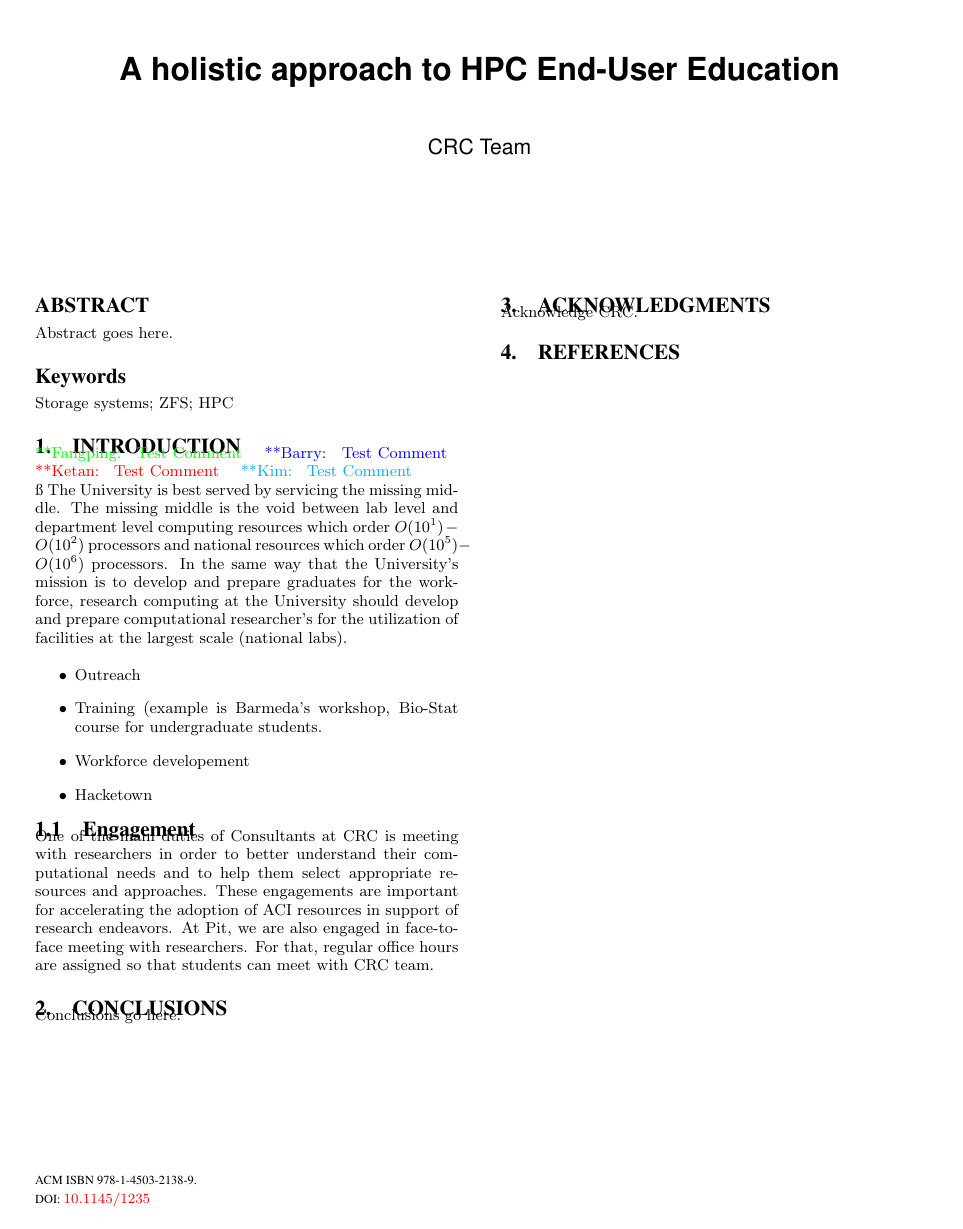
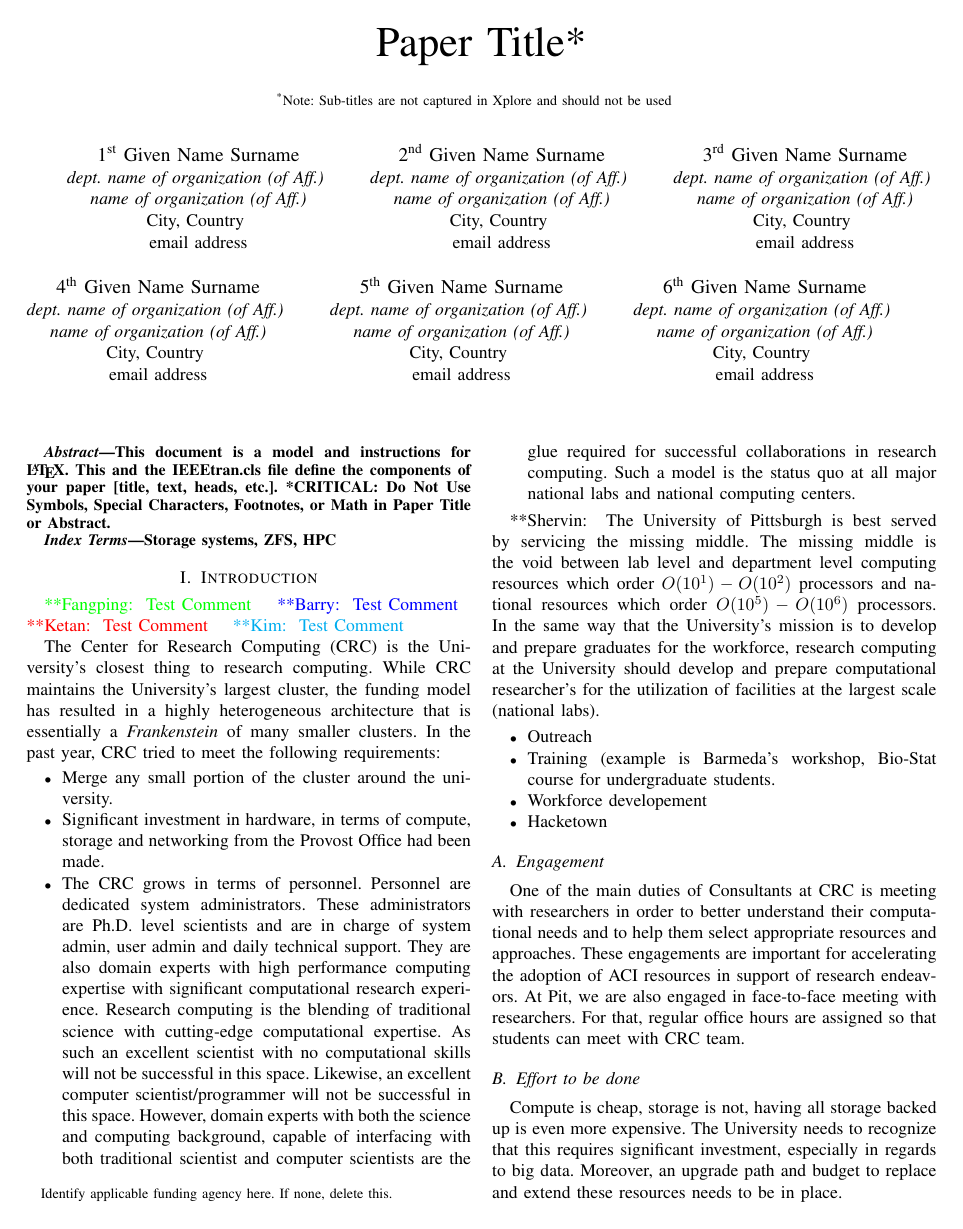
Before and after one commit to shervinsammak/crc_hpcpaper, a LaTeX paper (main.tex): the whole page before the commit and page 1 of 2 after it. Compiled offline with pdfLaTeX.

Commit message:
IEEE style

```diff
--- a/main.tex
+++ b/main.tex
@@ -41,180 +20,92 @@
-\title{A holistic approach to HPC End-User Education
-%\titlenote{(Produces the permission block, and
-%copyright information). For use with
-%SIG-ALTERNATE.CLS. Supported by ACM.}
+\title{Paper Title*\\
+{\footnotesize \textsuperscript{*}Note: Sub-titles are not captured in Xplore and
+should not be used}
+\thanks{Identify applicable funding agency here. If none, delete this.}
 }
 
-%\subtitle{[Extended Abstract]
-%\titlenote{A full version of this paper is available as
-%\textit{Author's Guide to Preparing ACM SIG Proceedings Using
-%\LaTeX$2_\epsilon$\ and BibTeX} at
-%\texttt{www.acm.org/eaddress.htm}}
-%}
-%
-% You need the command \numberofauthors to handle the 'placement
-% and alignment' of the authors beneath the title.
-%
-% For aesthetic reasons, we recommend 'three authors at a time'
-% i.e. three 'name/affiliation blocks' be placed beneath the title.
-%
-% NOTE: You are NOT restricted in how many 'rows' of
-% "name/affiliations" may appear. We just ask that you restrict
-% the number of 'columns' to three.
-%
-% Because of the available 'opening page real-estate'
-% we ask you to refrain from putting more than six authors
-% (two rows with three columns) beneath the article title.
-% More than six makes the first-page appear very cluttered indeed.
-%
-% Use the \alignauthor commands to handle the names
-% and affiliations for an 'aesthetic maximum' of six authors.
-% Add names, affiliations, addresses for
-% the seventh etc. author(s) as the argument for the
-% \additionalauthors command.
-% These 'additional authors' will be output/set for you
-% without further effort on your part as the last section in
-% the body of your article BEFORE References or any Appendices.
-
-%\numberofauthors{8} %  in this sample file, there are a *total*
-% of EIGHT authors. SIX appear on the 'first-page' (for formatting
-% reasons) and the remaining two appear in the \additionalauthors section.
-%
-
-\author{CRC Team}
-
-%% You can go ahead and credit any number of authors here,
-%% e.g. one 'row of three' or two rows (consisting of one row of three
-%% and a second row of one, two or three).
-%%
-%% The command \alignauthor (no curly braces needed) should
-%% precede each author name, affiliation/snail-mail address and
-%% e-mail address. Additionally, tag each line of
-%% affiliation/address with \affaddr, and tag the
-%% e-mail address with \email.
-%%
-%% 1st. author
-%\alignauthor
-%Ben Trovato\titlenote{Dr.~Trovato insisted his name be first.}\\
-%       \affaddr{Institute for Clarity in Documentation}\\
-%       \affaddr{1932 Wallamaloo Lane}\\
-%       \affaddr{Wallamaloo, New Zealand}\\
-%       \email{trovato@corporation.com}
-%% 2nd. author
-%\alignauthor
-%G.K.M. Tobin\titlenote{The secretary disavows
-%any knowledge of this author's actions.}\\
-%       \affaddr{Institute for Clarity in Documentation}\\
-%       \affaddr{P.O. Box 1212}\\
-%       \affaddr{Dublin, Ohio 43017-6221}\\
-%       \email{webmaster@marysville-ohio.com}
-%% 3rd. author
-%\alignauthor Lars Th{\o}rv{\"a}ld\titlenote{This author is the
-%one who did all the really hard work.}\\
-%       \affaddr{The Th{\o}rv{\"a}ld Group}\\
-%       \affaddr{1 Th{\o}rv{\"a}ld Circle}\\
-%       \affaddr{Hekla, Iceland}\\
-%       \email{larst@affiliation.org}
-%\and  % use '\and' if you need 'another row' of author names
-%% 4th. author
-%\alignauthor Lawrence P. Leipuner\\
-%       \affaddr{Brookhaven Laboratories}\\
-%       \affaddr{Brookhaven National Lab}\\
-%       \affaddr{P.O. Box 5000}\\
-%       \email{lleipuner@researchlabs.org}
-%% 5th. author
-%\alignauthor Sean Fogarty\\
-%       \affaddr{NASA Ames Research Center}\\
-%       \affaddr{Moffett Field}\\
-%       \affaddr{California 94035}\\
-%       \email{fogartys@amesres.org}
-%% 6th. author
-%\alignauthor Charles Palmer\\
-%       \affaddr{Palmer Research Laboratories}\\
-%       \affaddr{8600 Datapoint Drive}\\
-%       \affaddr{San Antonio, Texas 78229}\\
-%       \email{cpalmer@prl.com}
-%}
-% There's nothing stopping you putting the seventh, eighth, etc.
-% author on the opening page (as the 'third row') but we ask,
-% for aesthetic reasons that you place these 'additional authors'
-% in the \additional authors block, viz.
-
-\additionalauthors{Additional authors: John Smith (The Th{\o}rv{\"a}ld Group,
-email: {\texttt{jsmith@affiliation.org}}) and Julius P.~Kumquat
-(The Kumquat Consortium, email: {\texttt{jpkumquat@consortium.net}}).}
-\date{30 July 1999}
-
-% Just remember to make sure that the TOTAL number of authors
-% is the number that will appear on the first page PLUS the
-% number that will appear in the \additionalauthors section.
+\author{\IEEEauthorblockN{1\textsuperscript{st} Given Name Surname}
+\IEEEauthorblockA{\textit{dept. name of organization (of Aff.)} \\
+\textit{name of organization (of Aff.)}\\
+City, Country \\
+email address}
+\and
+\IEEEauthorblockN{2\textsuperscript{nd} Given Name Surname}
+\IEEEauthorblockA{\textit{dept. name of organization (of Aff.)} \\
+\textit{name of organization (of Aff.)}\\
+City, Country \\
+email address}
+\and
+\IEEEauthorblockN{3\textsuperscript{rd} Given Name Surname}
+\IEEEauthorblockA{\textit{dept. name of organization (of Aff.)} \\
+\textit{name of organization (of Aff.)}\\
+City, Country \\
+email address}
+\and
+\IEEEauthorblockN{4\textsuperscript{th} Given Name Surname}
+\IEEEauthorblockA{\textit{dept. name of organization (of Aff.)} \\
+\textit{name of organization (of Aff.)}\\
+City, Country \\
+email address}
+\and
+\IEEEauthorblockN{5\textsuperscript{th} Given Name Surname}
+\IEEEauthorblockA{\textit{dept. name of organization (of Aff.)} \\
+\textit{name of organization (of Aff.)}\\
+City, Country \\
+email address}
+\and
+\IEEEauthorblockN{6\textsuperscript{th} Given Name Surname}
+\IEEEauthorblockA{\textit{dept. name of organization (of Aff.)} \\
+\textit{name of organization (of Aff.)}\\
+City, Country \\
+email address}
+}
 
 \maketitle
+
 \begin{abstract}
-
-Abstract goes here.
-
+This document is a model and instructions for \LaTeX.
+This and the IEEEtran.cls file define the components of your paper [title, text, heads, etc.]. *CRITICAL: Do Not Use Symbols, Special Characters, Footnotes,
+or Math in Paper Title or Abstract.
 \end{abstract}
 
-%
-% The code below should be generated by the tool at
-% http://dl.acm.org/ccs.cfm
-% Please copy and paste the code instead of the example below.
-%
-%\begin{CCSXML}
-%<ccs2012>
-% <concept>
-%  <concept_id>10010520.10010553.10010562</concept_id>
-%  <concept_desc>Computer systems organization~Embedded systems</concept_desc>
-%  <concept_significance>500</concept_significance>
-% </concept>
-% <concept>
-%  <concept_id>10010520.10010575.10010755</concept_id>
-%  <concept_desc>Computer systems organization~Redundancy</concept_desc>
-%  <concept_significance>300</concept_significance>
-% </concept>
-% <concept>
-%  <concept_id>10010520.10010553.10010554</concept_id>
-%  <concept_desc>Computer systems organization~Robotics</concept_desc>
-%  <concept_significance>100</concept_significance>
-% </concept>
-% <concept>
-%  <concept_id>10003033.10003083.10003095</concept_id>
-%  <concept_desc>Networks~Network reliability</concept_desc>
-%  <concept_significance>100</concept_significance>
-% </concept>
-%</ccs2012>
-%\end{CCSXML}
-%
-%\ccsdesc[500]{Computer systems organization~Embedded systems}
-%\ccsdesc[300]{Computer systems organization~Redundancy}
-%\ccsdesc{Computer systems organization~Robotics}
-%\ccsdesc[100]{Networks~Network reliability}
+\begin{IEEEkeywords}
+Storage systems, ZFS, HPC
+\end{IEEEkeywords}
 
 
-%
-% End generated code
-%
-
-%
-%  Use this command to print the description
-%
-%\printccsdesc
-
-% We no longer use \terms command
-%\terms{Theory}
-
-\keywords{Storage systems; ZFS; HPC}
 
 \section{Introduction}
 
 \fp{ Test Comment } \bm{ Test Comment } \ketan{ Test Comment }  \kim{ Test Comment }
 
-\ss{
-The University is best served by servicing the missing middle. The missing middle is the void
+
+The Center for Research Computing (CRC) is the University's closest thing to research computing.
+While CRC maintains the University's largest cluster, the
+funding model has resulted in a highly heterogeneous architecture that is essentially a {\it Frankenstein} of
+many smaller clusters. In the past year, CRC tried to meet the following requirements:
+
+\begin{itemize}
+
+\item Merge any small portion of the cluster around the university.
+
+\item Significant investment in hardware, in terms of compute, storage and networking from the Provost Office had been made.
+
+\item The CRC grows in terms of personnel. Personnel are dedicated system administrators. These administrators are Ph.D. level scientists and are in charge of system admin, user admin and daily
+technical support. They are also domain experts with high performance computing expertise with significant computational research experience. Research computing is the blending of traditional science with cutting-edge computational expertise. As such an excellent scientist with no computational skills will not
+be successful in this space. Likewise, an excellent computer scientist/programmer will not be successful in this space. However, domain experts with both the science and computing background,
+capable of interfacing with both traditional scientist and computer scientists are the glue required
+for successful collaborations in research computing. Such a model is the status quo at all major
+national labs and national computing centers.
+
+\end{itemize}
+
+
+\shervin{
+The University of Pittsburgh is best served by servicing the missing middle. The missing middle is the void
 between lab level and department level computing resources which order $O(10^1)-O(10^2)$ processors and national resources which order $O(10^5)-O(10^6)$ processors. In the same way that the
 University's mission is to develop and prepare graduates for the workforce, research computing
 at the University should develop and prepare computational researcher's for the utilization of
-facilities at the largest scale (national labs).
+facilities at the largest scale (national labs).}
 
 \begin{itemize}
 \item Outreach
@@ -224,13 +115,13 @@ facilities at the largest scale (national labs).
 \end{itemize}
 
 \subsection{Engagement}
-One of the main duties of Consultants at CRC	is meeting with	researchers	in order to better
-understand their computational needs	 and	 to	 help	 them	 select	 appropriate resources and
-approaches. These engagements are important for accelerating the	adoption of ACI
-resources	 in	support	of research endeavors. At Pit, we are also engaged in face-to-face meeting with researchers. For that, regular office hours are assigned so that students can meet with CRC team.
+One of the main duties of Consultants at CRC is meeting with	researchers	in order to better	understand their computational needs and to help them select appropriate resources and approaches. These engagements are important for accelerating the adoption of ACI resources in support of research endeavors. At Pit, we are also engaged in face-to-face meeting with researchers. For that, regular office hours are assigned so that students can meet with CRC team.
 
-}
-
+\subsection{Effort to be done}
+Compute is
+cheap, storage is not, having all storage backed up is even more expensive. The University needs
+to recognize that this requires significant investment, especially in regards to big data. Moreover,
+an upgrade path and budget to replace and extend these resources needs to be in place.
 
 \section{Conclusions}
 
```
Also changed, not shown: main.tex (64 more changed lines).
